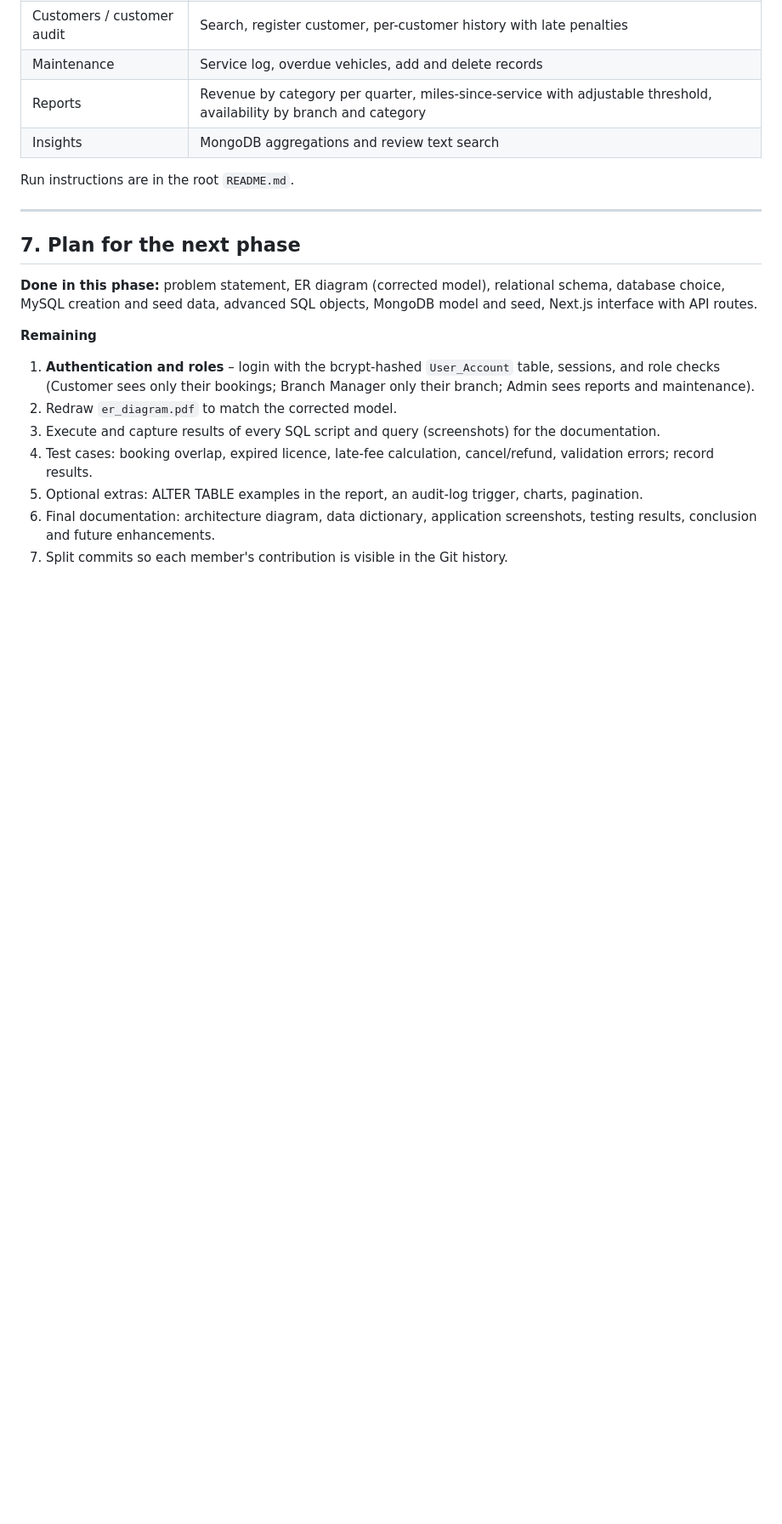
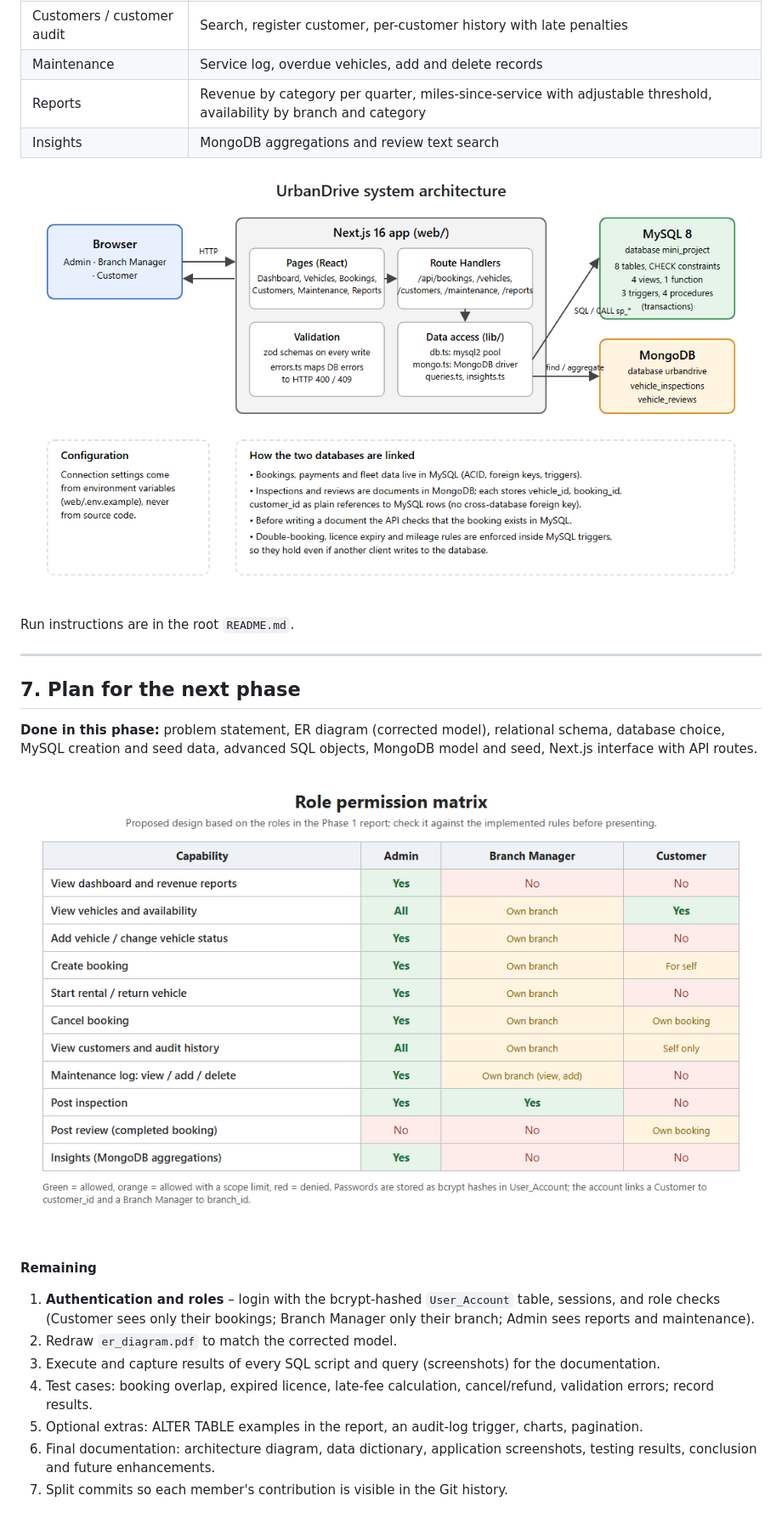
Before and after one commit to aarush-170/urbandrive-car-rental, a Markdown page: docs/phase1_report.md, the part around one of its changes. Shown at 85% size. Rendered like a GitHub page; pictures changed too: docs/diagrams/architecture.png (added), docs/diagrams/roles_matrix.png (added); blank space fills up the shorter version.

Commit message:
Add architecture, MongoDB model and role matrix diagrams

```diff
--- a/docs/phase1_report.md
+++ b/docs/phase1_report.md
@@ -324,6 +326,8 @@ Located in `web/`. Next.js (App Router, TypeScript) with Route Handlers as the A
 | Reports | Revenue by category per quarter, miles-since-service with adjustable threshold, availability by branch and category |
 | Insights | MongoDB aggregations and review text search |
 
+![System architecture](diagrams/architecture.png)
+
 Run instructions are in the root `README.md`.
 
 ---
@@ -331,6 +335,8 @@ Run instructions are in the root `README.md`.
 ## 7. Plan for the next phase
 
 **Done in this phase:** problem statement, ER diagram (corrected model), relational schema, database choice, MySQL creation and seed data, advanced SQL objects, MongoDB model and seed, Next.js interface with API routes.
+
+![Role permission matrix (proposed)](diagrams/roles_matrix.png)
 
 **Remaining**
 1. **Authentication and roles** – login with the bcrypt-hashed `User_Account` table, sessions, and role checks (Customer sees only their bookings; Branch Manager only their branch; Admin sees reports and maintenance).
```
Also changed, not shown: other parts of docs/phase1_report.md (+2 -0 lines), docs/diagrams/mongodb_model.png (added), 3 other files.
